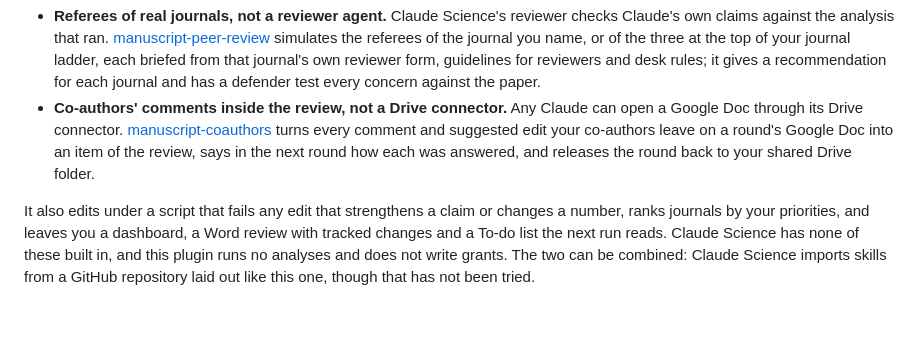
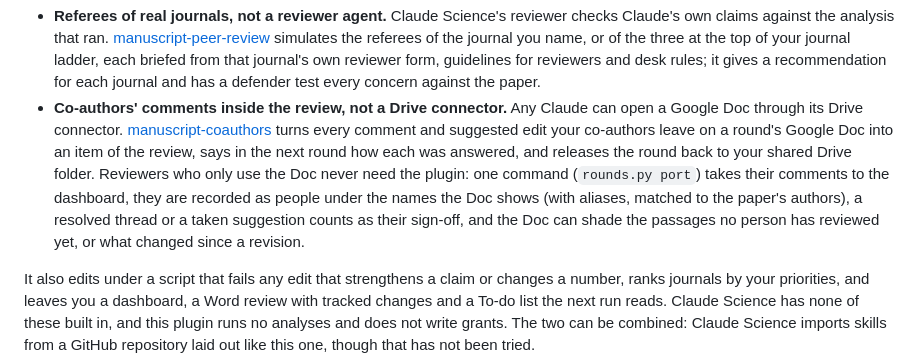
Before and after one commit to dna-seq/manuscript-skills, a Markdown page: README.md, the part around the change. Rendered like a GitHub page; blank space fills up the shorter version.

Commit message:
README: a review that happens in Google Docs, for reviewers who never use the plugin
Co-Authored-By: Claude Opus 5.5 <noreply@anthropic.com>

```diff
--- a/README.md
+++ b/README.md
@@ -67,7 +67,11 @@ Claude, already has, and are not:
 - **Co-authors' comments inside the review, not a Drive connector.** Any Claude can open a Google Doc through
   its Drive connector. [manuscript-coauthors](skills/manuscript-coauthors/SKILL.md) turns every comment and
   suggested edit your co-authors leave on a round's Google Doc into an item of the review, says in the next
-  round how each was answered, and releases the round back to your shared Drive folder.
+  round how each was answered, and releases the round back to your shared Drive folder. Reviewers who only use
+  the Doc never need the plugin: one command (`rounds.py port`) takes their comments to the dashboard, they are
+  recorded as people under the names the Doc shows (with aliases, matched to the paper's authors), a resolved
+  thread or a taken suggestion counts as their sign-off, and the Doc can shade the passages no person has
+  reviewed yet, or what changed since a revision.
 
 It also edits under a script that fails any edit that strengthens a claim or changes a number, ranks journals
 by your priorities, and leaves you a dashboard, a Word review with tracked changes and a To-do list the next run
```
